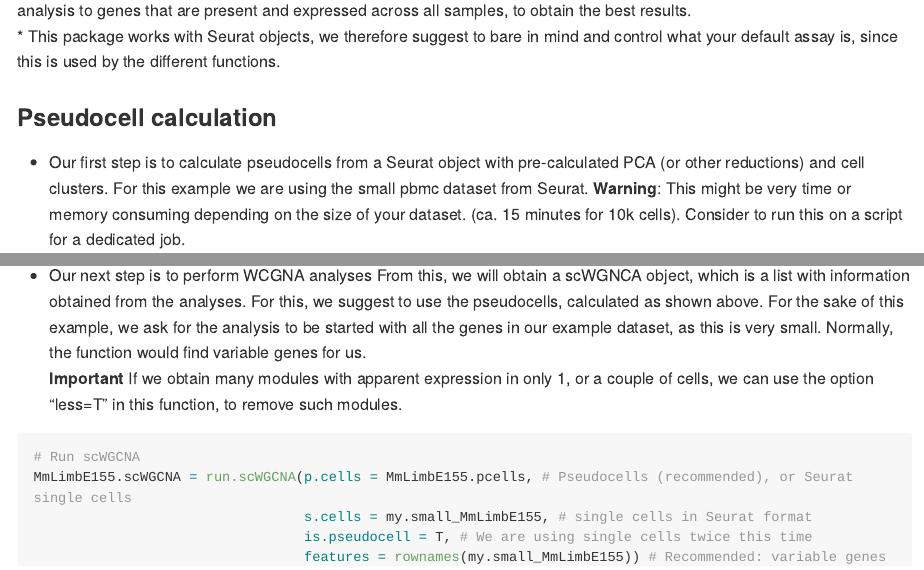
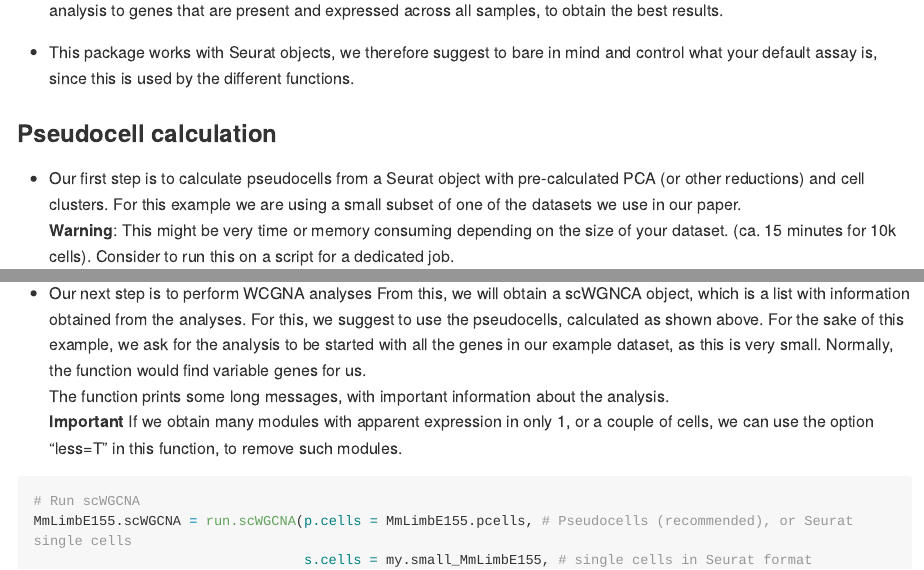
Before and after one commit to CFeregrino/scWGCNA, an R Markdown document (README.Rmd): the page in a window 1100 px wide, from 910 px down before the commit and from 970 px down after it, so that both start at the same text, and a second part further down, joined at a grey line. The pictures show the output file README.md that the author committed with the source, drawn offline in the style of GitHub; long lines of code are wrapped.

Commit message:
Formatting, no seurat data

````diff
--- a/README.Rmd
+++ b/README.Rmd
@@ -48,14 +48,17 @@ devtools::install_github("cferegrino/scWGCNA", ref="main")
 ## Basic scWGCNA workflow
 
 **A few words on data**:
+
 * This package is an adaptation of WGCNA, which was originally intended to find modules of co-expression in RNA-seq bulk data. We are therefore not sure of how it would behave with multi-batch data, and batch effects. We suggest to calculate modules based on one sample / library.
+
 * If you are planning to compare the modules of co-expression across samples (conditions / species) try to restrict the analysis to genes that are present and expressed across all samples, to obtain the best results.
+
 * This package works with Seurat objects, we therefore suggest to bare in mind and control what your default assay is, since this is used by the different functions.
 
 ### Pseudocell calculation
 
 * Our first step is to calculate pseudocells from a Seurat object with pre-calculated PCA (or other reductions) and cell clusters.
-For this example we are using the small pbmc dataset from Seurat.
+For this example we are using a small subset of one of the datasets we use in our paper.
 **Warning**: This might be very time or memory consuming depending on the size of your dataset. (ca. 15 minutes for 10k cells). Consider to run this on a script for a dedicated job.
 
 ```{r}
@@ -80,6 +83,7 @@ MmLimbE155.pcells = calculate.pseudocells(s.cells = my.small_MmLimbE155, # Singl
 From this, we will obtain a scWGNCA object, which is a list with information obtained from the analyses.
 For this, we suggest to use the pseudocells, calculated as shown above.
 For the sake of this example, we ask for the analysis to be started with all the genes in our example dataset, as this is very small.  Normally, the function would find variable genes for us.
+The function prints some long messages, with important information about the analysis.
 **Important** If we obtain many modules with apparent expression in only 1, or a couple of cells, we can use the option "less=T" in this function, to remove such modules.
 
 ```{r}
````
Also changed, not shown: README.md, README.Rmd (2 more changed lines).
